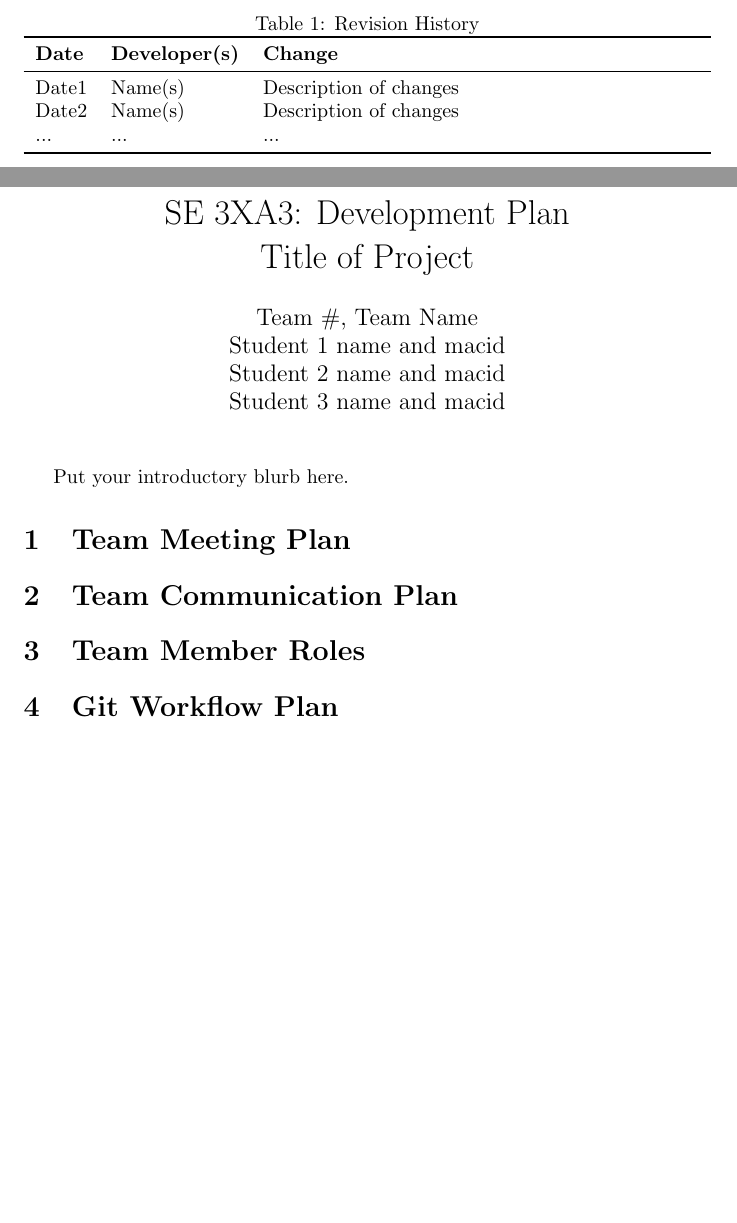
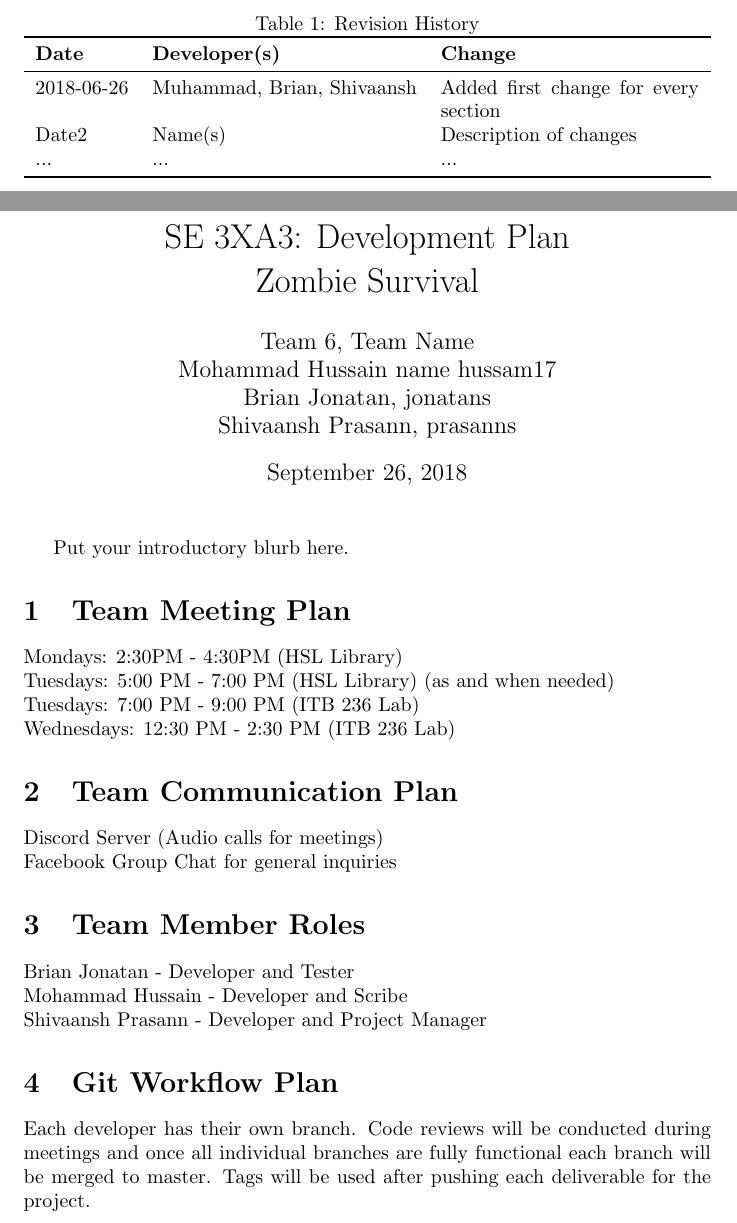
Before and after one commit to MohammadH98/ZombieSurvivalKit, a LaTeX document (Doc/DevelopmentPlan/DevelopmentPlan.tex): two parts of pages 1 and 2 of 2 before the commit and two parts of pages 1 and 2 of 3 after it, joined at a grey line, cut so that both start at the same text, the shorter picture padded with empty space. The pictures show the PDF file Doc/DevelopmentPlan/DevelopmentPlan.pdf that the author committed with the source.

Commit message:
Development Plan changes 1

```diff
--- a/Doc/DevelopmentPlan/DevelopmentPlan.tex
+++ b/Doc/DevelopmentPlan/DevelopmentPlan.tex
@@ -9,11 +8,12 @@
-		\\ Student 1 name and macid
-		\\ Student 2 name and macid
-		\\ Student 3 name and macid
+\author{Team 6, Team Name
+		\\ Mohammad Hussain name hussam17
+		\\ Brian Jonatan,  jonatans
+		\\ Shivaansh Prasann, prasanns
 }
 
-\date{}
+\date{September 26, 2018}
 
-\input{../Comments}
+%\input{../Comments}
 
 \begin{document}
 
@@ -23,7 +23,7 @@
 \toprule
 \textbf{Date} & \textbf{Developer(s)} & \textbf{Change}\\
 \midrule
-Date1 & Name(s) & Description of changes\\
+2018-06-26 & Muhammad, Brian, Shivaansh & Added first change for every section\\
 Date2 & Name(s) & Description of changes\\
 ... & ... & ...\\
 \bottomrule
@@ -37,12 +37,22 @@ Date2 & Name(s) & Description of changes\\
 Put your introductory blurb here.
 
 \section{Team Meeting Plan}
+Mondays: 2:30PM - 4:30PM (HSL Library)\\
+Tuesdays: 5:00 PM - 7:00 PM (HSL Library) (as and when needed)\\
+Tuesdays: 7:00 PM - 9:00 PM (ITB 236 Lab)\\
+Wednesdays: 12:30 PM - 2:30 PM (ITB 236 Lab)
 
 \section{Team Communication Plan}
+Discord Server (Audio calls for meetings)\\
+Facebook Group Chat for general inquiries
 
 \section{Team Member Roles}
+Brian Jonatan - Developer and Tester\\
+Mohammad Hussain - Developer and Scribe\\
+Shivaansh Prasann - Developer and Project Manager
 
 \section{Git Workflow Plan}
+Each developer has their own branch. Code reviews will be conducted during meetings and once all individual branches are fully functional each branch will be merged to master. Tags will be used after pushing each deliverable for the project.
 
 \section{Proof of Concept Demonstration Plan}
 
```
Also changed, not shown: Doc/DevelopmentPlan/DevelopmentPlan.pdf, Doc/DevelopmentPlan/DevelopmentPlan.tex (9 more changed lines), 1 other file.
